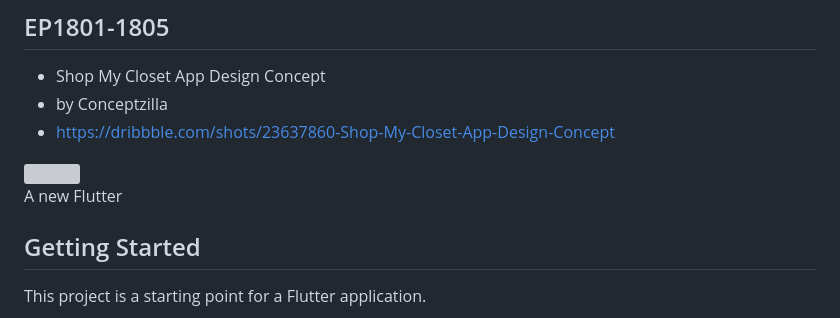
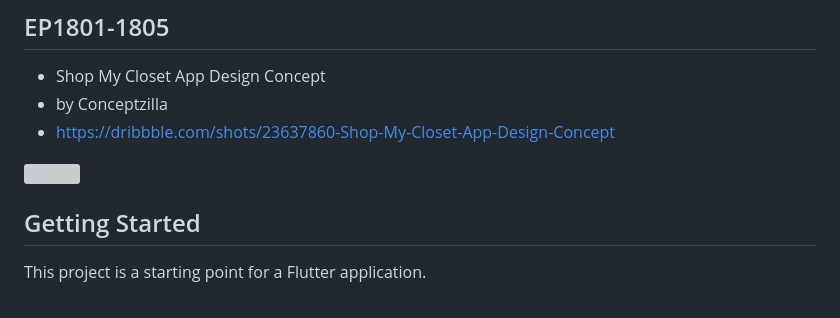
Before and after one commit to JAICHANGPARK/flutter_notebook_chapter_36, a Markdown page: README.md, the part around the change. GitHub-like rendering; grey boxes are pictures that could not be loaded.

Commit message:
README.md 업데이트

```diff
--- a/README.md
+++ b/README.md
@@ -89,7 +89,6 @@
 <img src="https://cdn.dribbble.com/userupload/13039267/file/original-5e4c232193df20bcd8b289356e21d516.png?resize=1905x1429"/>
 
 
-A new Flutter
 
 ## Getting Started
 
```
